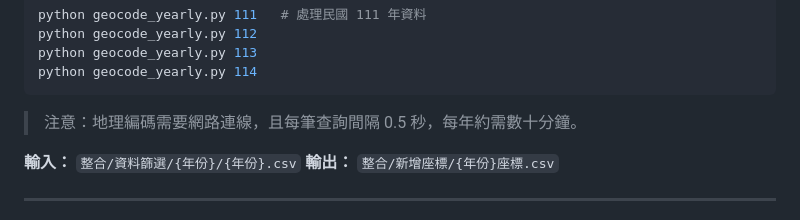
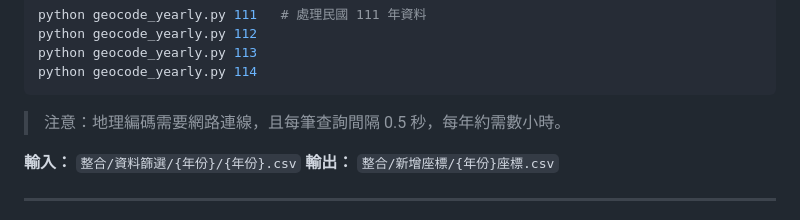
Before and after one commit to cathy80110017/TaipeiCityHousingPriceAnalysis-2022-2025-, a Markdown page: README.md, the part around the change. Drawn GitHub-style.

````diff
--- a/README.md
+++ b/README.md
@@ -233,7 +233,7 @@ python geocode_yearly.py 113
 python geocode_yearly.py 114
 ```
 
-> 注意：地理編碼需要網路連線，且每筆查詢間隔 0.5 秒，每年約需數十分鐘。
+> 注意：地理編碼需要網路連線，且每筆查詢間隔 0.5 秒，每年約需數小時。
 
 **輸入：** `整合/資料篩選/{年份}/{年份}.csv`
 **輸出：** `整合/新增座標/{年份}座標.csv`
````
